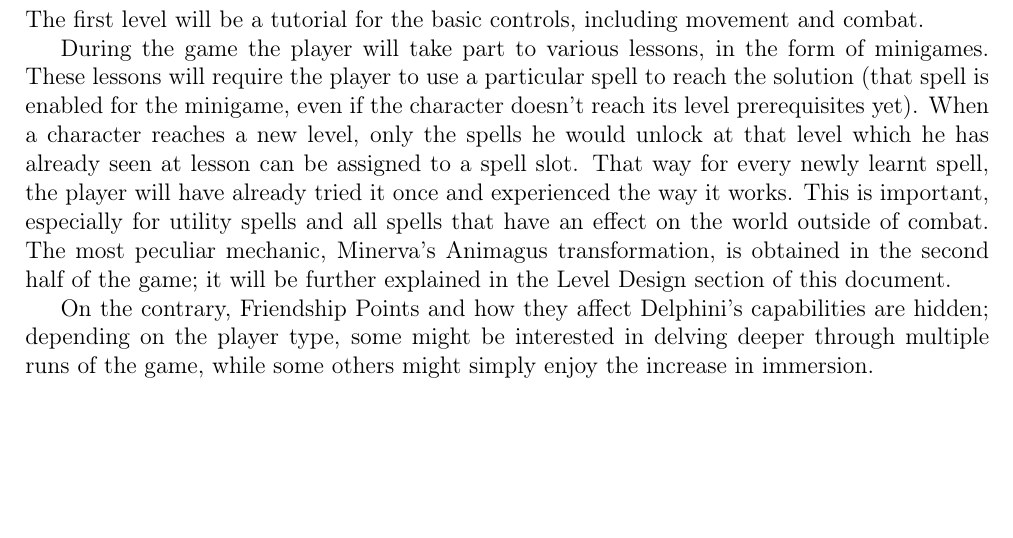
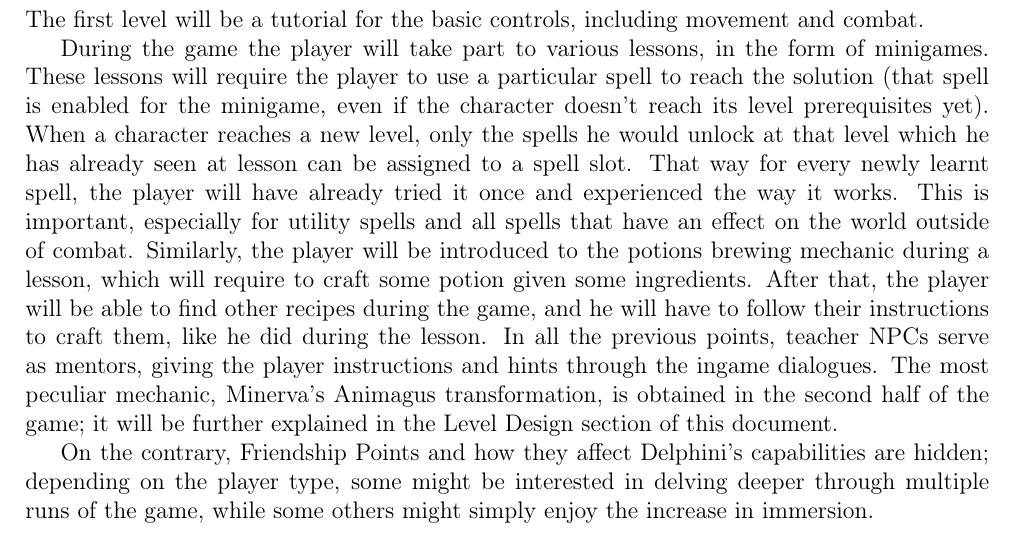
Before and after one commit to Sephirothbahamut/Accio-Niffler, a LaTeX document (Documentation/Tex/LDD.tex, which reads Documentation/Tex/Game_Design/Teaching_Mechanics.tex): part of page 39 of 97, cut so that both start at the same text, the shorter picture padded with empty space. Compiled offline with pdfLaTeX.

Commit message:
added potions to teaching mechanics, added treasure chest to level map

```diff
--- a/Documentation/Tex/Game_Design/Teaching_Mechanics.tex
+++ b/Documentation/Tex/Game_Design/Teaching_Mechanics.tex
@@ -7,6 +7,8 @@ The first level will be a tutorial for the basic controls, including movement an
 During the game the player will take part to various lessons, in the form of minigames. These lessons will require the player to use a particular spell to reach the solution (that spell is enabled for the minigame, even if the character doesn't reach its level prerequisites yet).
 When a character reaches a new level, only the spells he would unlock at that level which he has already seen at lesson can be assigned to a spell slot. That way for every newly learnt spell, the player will have already tried it once and experienced the way it works.
 This is important, especially for utility spells and all spells that have an effect on the world outside of combat.
+Similarly, the player will be introduced to the potions brewing mechanic during a lesson, which will require to craft some potion given some ingredients. After that, the player will be able to find other recipes during the game, and he will have to follow their instructions to craft them, like he did during the lesson.
+In all the previous points, teacher NPCs serve as mentors, giving the player instructions and hints through the ingame dialogues.
 The most peculiar mechanic, Minerva's Animagus transformation, is obtained in the second half of the game; it will be further explained in the Level Design section of this document.
 
 On the contrary, Friendship Points and how they affect Delphini's capabilities are hidden; depending on the player type, some might be interested in delving deeper through multiple runs of the game, while some others might simply enjoy the increase in immersion.
```
Also changed, not shown: Documentation/Pictures/Level/Schemes/Hogwarts_paths_diagram.png, Documentation/Pictures/Level/Schemes/Hogwarts_paths_key_diagram.png, Documentation/Pictures/Level/Schemes/Hogwarts_player_paths_diagram.png, 4 other files.
